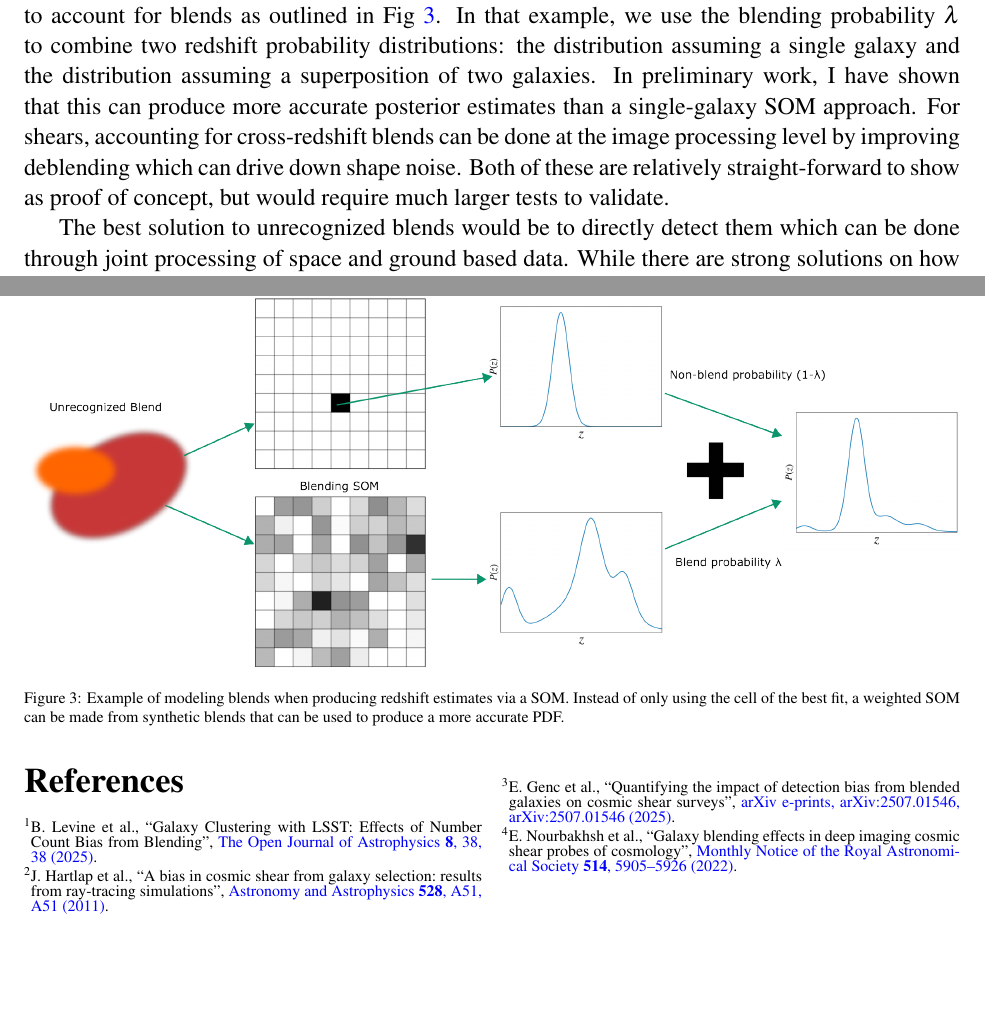
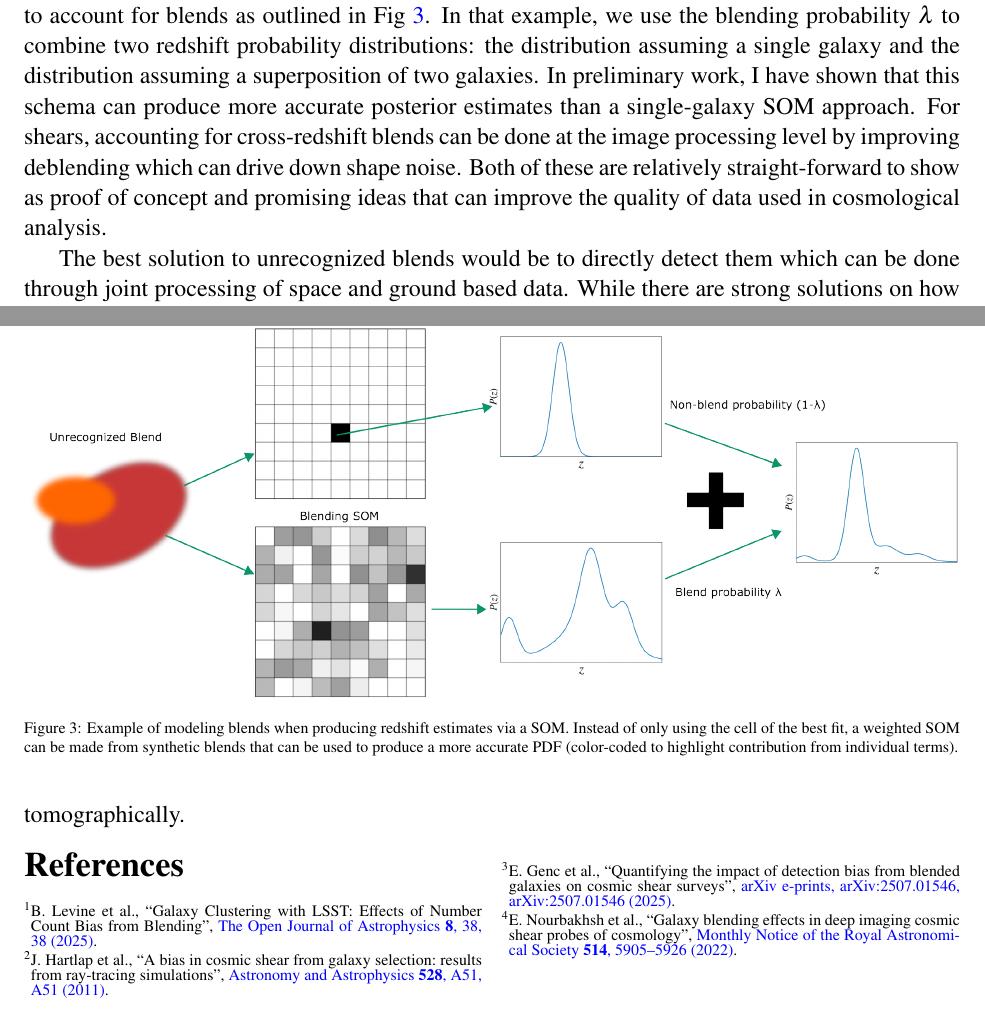
Before and after one commit to pecom/Postdoc-Application, a LaTeX document (main.tex): two parts of pages 3 and 4 of 4, joined at a grey line, cut so that both start at the same text, the shorter picture padded with empty space. Compiled offline with pdfLaTeX.

Commit message:
som figure update

```diff
--- a/main.tex
+++ b/main.tex
@@ -168,17 +168,16 @@ Using the machine learning probability from \cite{unrec_liang} as a prior, we ca
 
 For redshift distributions, the self-organizing map (SOM) which maps measured fluxes to a 2D surface, is an effective tool for estimating ensemble distributions $n(z)$ but can also be extended to account for blends as outlined in Fig~\ref{fig:som_ex}.
 In that example, we use the blending probability $\lambda$ to combine two redshift probability distributions: the distribution assuming a single galaxy and the distribution assuming a superposition of two galaxies.
-In preliminary work, I have shown that this can produce more accurate posterior estimates than a single-galaxy SOM approach.
+In preliminary work, I have shown that this schema can produce more accurate posterior estimates than a single-galaxy SOM approach.
 For shears, accounting for cross-redshift blends can be done at the image processing level by improving deblending which can drive down shape noise.
-Both of these are relatively straight-forward to show as proof of concept, but would require much larger tests to validate.
+Both of these are relatively straight-forward to show as proof of concept and promising ideas that can improve the quality of data used in cosmological analysis.
 
 \begin{figure}
 	\centering
 	\includegraphics[width=1\linewidth]{figs/som_blend_flow.png}
-	\caption{Example of modeling blends when producing redshift estimates via a SOM. Instead of only using the cell of the best fit, a weighted SOM can be made from synthetic blends that can be used to produce a more accurate PDF.}
+	\caption{Example of modeling blends when producing redshift estimates via a SOM. Instead of only using the cell of the best fit, a weighted SOM can be made from synthetic blends that can be used to produce a more accurate PDF (color-coded to highlight contribution from individual terms).}
 	\label{fig:som_ex}
 \end{figure}
-
 
 The best solution to unrecognized blends would be to directly detect them which can be done through joint processing of space and ground based data.
 While there are strong solutions on how to best combine photometry, there is work to be done on combining shape measurements in order to maximize weak lensing signal.
```
Also changed, not shown: main.pdf.
